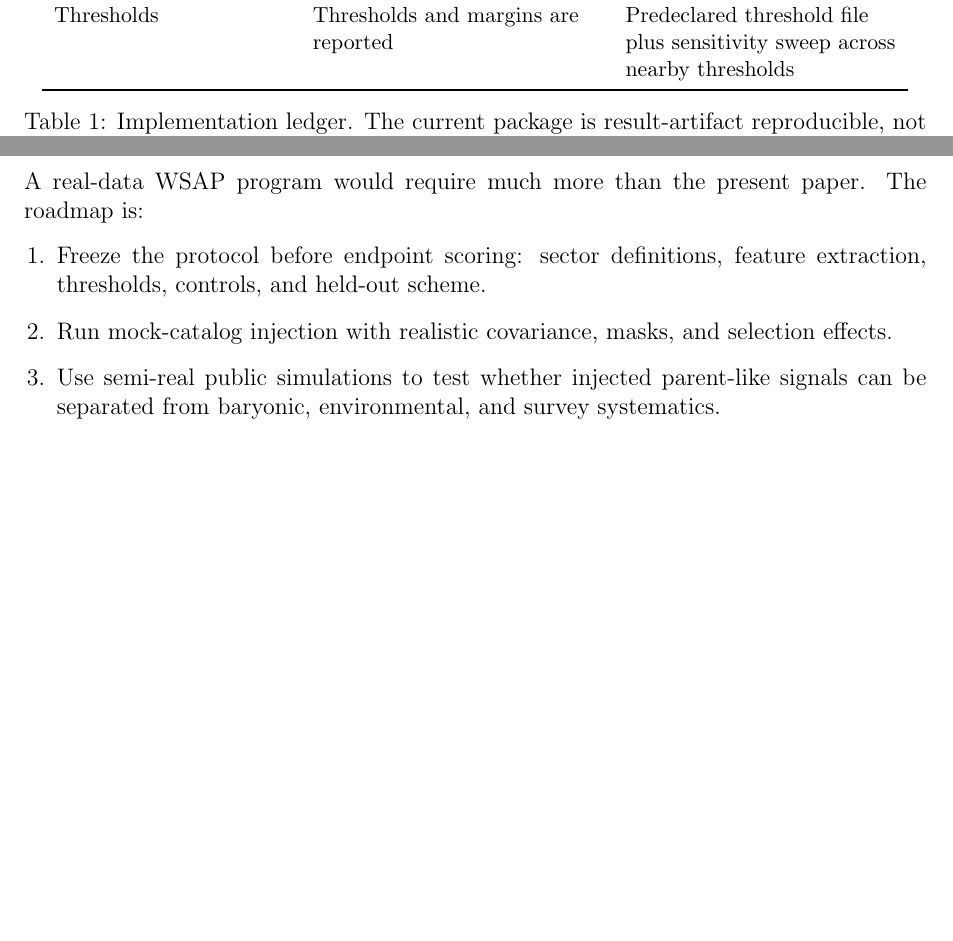
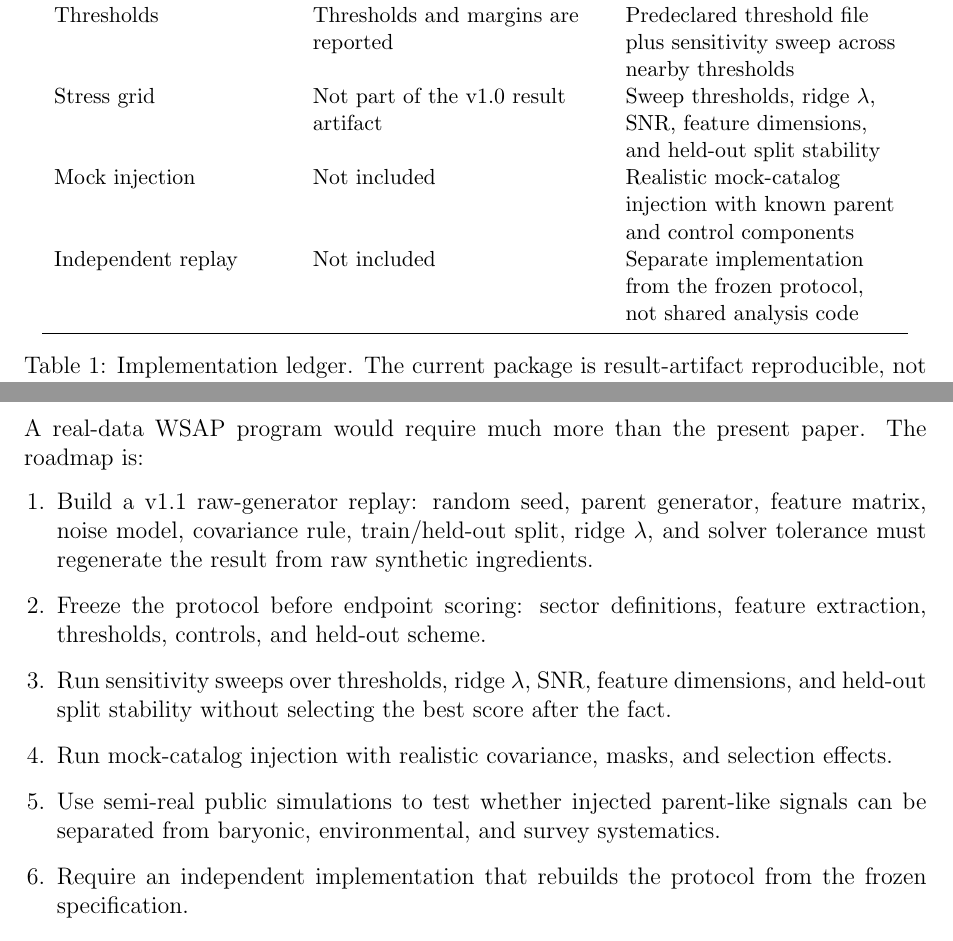
Before and after one commit to tau-core-research/tau-core-wsap-paper16, a LaTeX paper (paper16_submission_source/main.tex): two parts of pages 7 and 13 of 16 before the commit and two parts of pages 7 and 14 of 17 after it, joined at a grey line, cut so that both start at the same text, the shorter picture padded with empty space. Compiled offline with pdfLaTeX.

Commit message:
Add WSAP v1.1 upgrade roadmap

```diff
--- a/paper16_submission_source/main.tex
+++ b/paper16_submission_source/main.tex
@@ -320,6 +320,12 @@ Held-out rule & Held-out correlations are frozen & Exact train/held-out split,
 split seed, and replay script from raw features\\
 Thresholds & Thresholds and margins are reported & Predeclared threshold file
 plus sensitivity sweep across nearby thresholds\\
+Stress grid & Not part of the v1.0 result artifact & Sweep thresholds, ridge
+\(\lambda\), SNR, feature dimensions, and held-out split stability\\
+Mock injection & Not included & Realistic mock-catalog injection with known
+parent and control components\\
+Independent replay & Not included & Separate implementation from the frozen
+protocol, not shared analysis code\\
 \bottomrule
 \end{tabular}
 \caption{Implementation ledger.  The current package is result-artifact
@@ -715,12 +721,21 @@ A real-data WSAP program would require much more than the present paper.
 The roadmap is:
 
 \begin{enumerate}[leftmargin=1.4em]
+\item Build a v1.1 raw-generator replay: random seed, parent generator, feature
+matrix, noise model, covariance rule, train/held-out split, ridge
+\(\lambda\), and solver tolerance must regenerate the result from raw
+synthetic ingredients.
 \item Freeze the protocol before endpoint scoring: sector definitions, feature
 extraction, thresholds, controls, and held-out scheme.
+\item Run sensitivity sweeps over thresholds, ridge \(\lambda\), SNR,
+feature dimensions, and held-out split stability without selecting the best
+score after the fact.
 \item Run mock-catalog injection with realistic covariance, masks, and
 selection effects.
 \item Use semi-real public simulations to test whether injected parent-like
 signals can be separated from baryonic, environmental, and survey systematics.
+\item Require an independent implementation that rebuilds the protocol from the
+frozen specification.
 \item Only then attempt a blind real-data pilot.
 \item Require independent replication on a second dataset or survey region.
 \end{enumerate}
```
Also changed, not shown: README.md, figures/fig_development_history.pdf, figures/fig_heldout_prediction.pdf, figures/fig_negative_controls.pdf, figures/fig_single_vs_joint.pdf, figures/fig_wsap_protocol.pdf, paper16_submission_source/figures/fig_development_history.pdf, paper16_submission_source/figures/fig_heldout_prediction.pdf, paper16_submission_source/figures/fig_negative_controls.pdf, paper16_submission_source/figures/fig_single_vs_joint.pdf, paper16_submission_source/figures/fig_wsap_protocol.pdf, paper16_submission_source/main.pdf, paper16_submission_source/main.tex (4 more changed lines), 1 other file.
